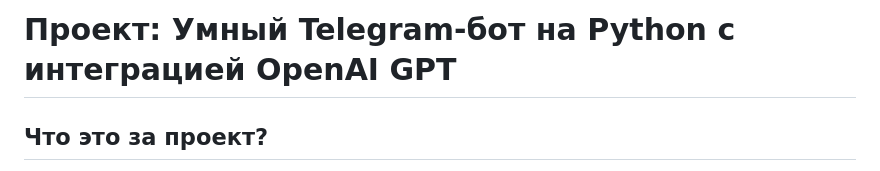
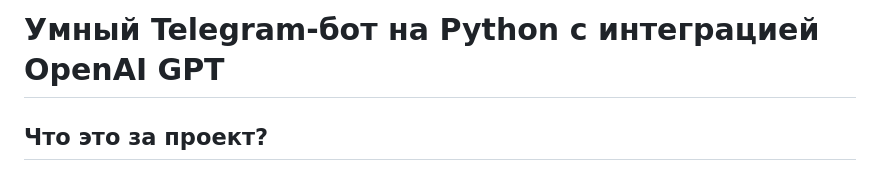
Before and after one commit to AVas112/MainBot, a Markdown page: README.md, the part around the change. Rendered like a GitHub page.

```diff
--- a/README.md
+++ b/README.md
@@ -1,4 +1,4 @@
-# Проект: Умный Telegram-бот на Python с интеграцией OpenAI GPT
+# Умный Telegram-бот на Python с интеграцией OpenAI GPT
 
 ## Что это за проект?
 
```
